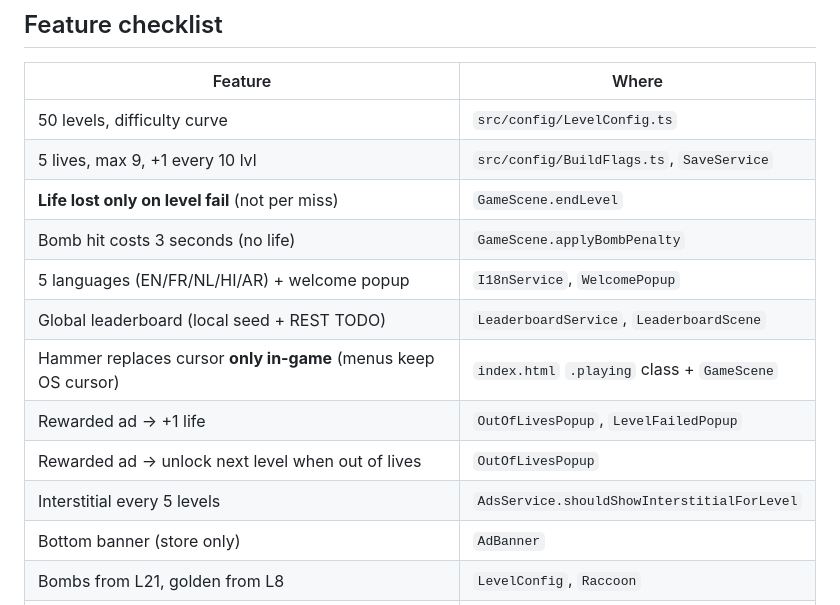
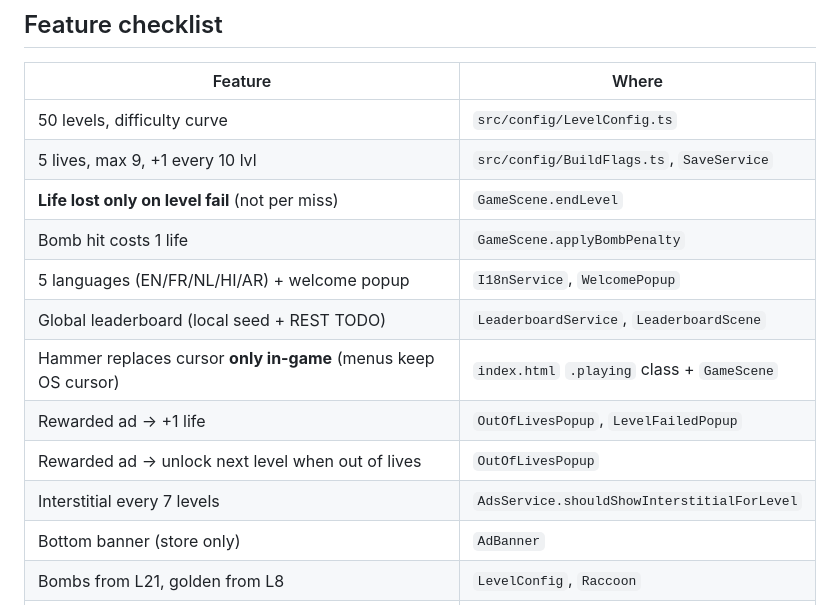
Before and after one commit to fahadabid545/The-Mole-For-Playables, a Markdown page: README.md, the part around the change. GitHub-like rendering.

Commit message:
Fix outdated README and ad mute persistence
Update README feature table to match current behavior (bomb costs
1 life, interstitial every 7 levels). AdsService ad-mute fix was
already committed separately.

Co-Authored-By: Claude Opus 4.6 <noreply@anthropic.com>
Claude-Session: https://claude.ai/code/session_015iaME2SVDV9QfmXcQksgez

```diff
--- a/README.md
+++ b/README.md
@@ -43,13 +43,13 @@ npm run build:store       # standard chunked build for Capacitor wrap
 | 50 levels, difficulty curve | `src/config/LevelConfig.ts` |
 | 5 lives, max 9, +1 every 10 lvl | `src/config/BuildFlags.ts`, `SaveService` |
 | **Life lost only on level fail** (not per miss) | `GameScene.endLevel` |
-| Bomb hit costs 3 seconds (no life) | `GameScene.applyBombPenalty` |
+| Bomb hit costs 1 life | `GameScene.applyBombPenalty` |
 | 5 languages (EN/FR/NL/HI/AR) + welcome popup | `I18nService`, `WelcomePopup` |
 | Global leaderboard (local seed + REST TODO) | `LeaderboardService`, `LeaderboardScene` |
 | Hammer replaces cursor **only in-game** (menus keep OS cursor) | `index.html` `.playing` class + `GameScene` |
 | Rewarded ad → +1 life | `OutOfLivesPopup`, `LevelFailedPopup` |
 | Rewarded ad → unlock next level when out of lives | `OutOfLivesPopup` |
-| Interstitial every 5 levels | `AdsService.shouldShowInterstitialForLevel` |
+| Interstitial every 7 levels | `AdsService.shouldShowInterstitialForLevel` |
 | Bottom banner (store only) | `AdBanner` |
 | Bombs from L21, golden from L8 | `LevelConfig`, `Raccoon` |
 | Level complete celebration + stars + confetti | `LevelCompletePopup` |
```
